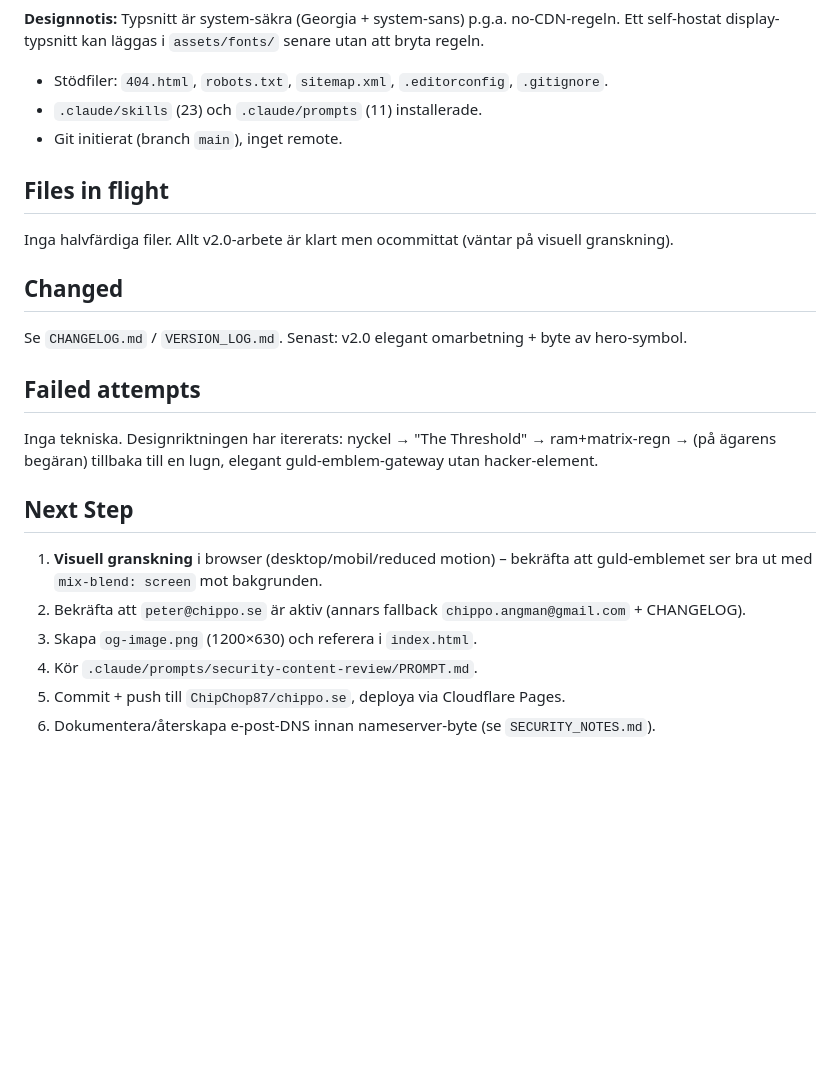
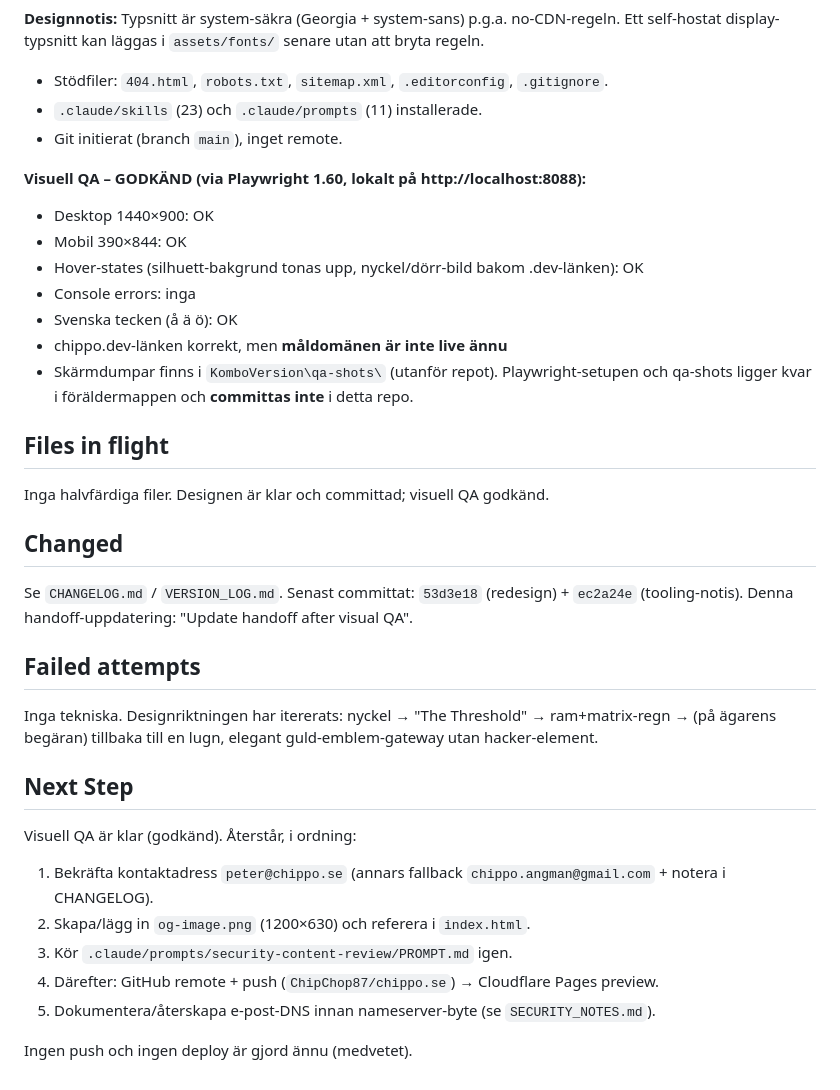
Before and after one commit to ChipChop87/chippo.se, a Markdown page: handoff.md, the part around the change. Rendered like a GitHub page; blank space fills up the shorter version.

Commit message:
Update handoff after visual QA

```diff
--- a/handoff.md
+++ b/handoff.md
@@ -42,13 +42,24 @@ Ett self-hostat display-typsnitt kan läggas i `assets/fonts/` senare utan att b
 - `.claude/skills` (23) och `.claude/prompts` (11) installerade.
 - Git initierat (branch `main`), inget remote.
 
+**Visuell QA – GODKÄND (via Playwright 1.60, lokalt på http://localhost:8088):**
+- Desktop 1440×900: OK
+- Mobil 390×844: OK
+- Hover-states (silhuett-bakgrund tonas upp, nyckel/dörr-bild bakom .dev-länken): OK
+- Console errors: inga
+- Svenska tecken (å ä ö): OK
+- chippo.dev-länken korrekt, men **måldomänen är inte live ännu**
+- Skärmdumpar finns i `KomboVersion\qa-shots\` (utanför repot). Playwright-setupen och
+  qa-shots ligger kvar i föräldermappen och **committas inte** i detta repo.
+
 ## Files in flight
 
-Inga halvfärdiga filer. Allt v2.0-arbete är klart men ocommittat (väntar på visuell granskning).
+Inga halvfärdiga filer. Designen är klar och committad; visuell QA godkänd.
 
 ## Changed
 
-Se `CHANGELOG.md` / `VERSION_LOG.md`. Senast: v2.0 elegant omarbetning + byte av hero-symbol.
+Se `CHANGELOG.md` / `VERSION_LOG.md`. Senast committat: `53d3e18` (redesign) + `ec2a24e`
+(tooling-notis). Denna handoff-uppdatering: "Update handoff after visual QA".
 
 ## Failed attempts
 
@@ -57,10 +68,11 @@ Inga tekniska. Designriktningen har itererats: nyckel → "The Threshold" → ra
 
 ## Next Step
 
-1. **Visuell granskning** i browser (desktop/mobil/reduced motion) – bekräfta att guld-emblemet
-   ser bra ut med `mix-blend: screen` mot bakgrunden.
-2. Bekräfta att `peter@chippo.se` är aktiv (annars fallback `chippo.angman@gmail.com` + CHANGELOG).
-3. Skapa `og-image.png` (1200×630) och referera i `index.html`.
-4. Kör `.claude/prompts/security-content-review/PROMPT.md`.
-5. Commit + push till `ChipChop87/chippo.se`, deploya via Cloudflare Pages.
-6. Dokumentera/återskapa e-post-DNS innan nameserver-byte (se `SECURITY_NOTES.md`).
+Visuell QA är klar (godkänd). Återstår, i ordning:
+1. Bekräfta kontaktadress `peter@chippo.se` (annars fallback `chippo.angman@gmail.com` + notera i CHANGELOG).
+2. Skapa/lägg in `og-image.png` (1200×630) och referera i `index.html`.
+3. Kör `.claude/prompts/security-content-review/PROMPT.md` igen.
+4. Därefter: GitHub remote + push (`ChipChop87/chippo.se`) → Cloudflare Pages preview.
+5. Dokumentera/återskapa e-post-DNS innan nameserver-byte (se `SECURITY_NOTES.md`).
+
+Ingen push och ingen deploy är gjord ännu (medvetet).
```
